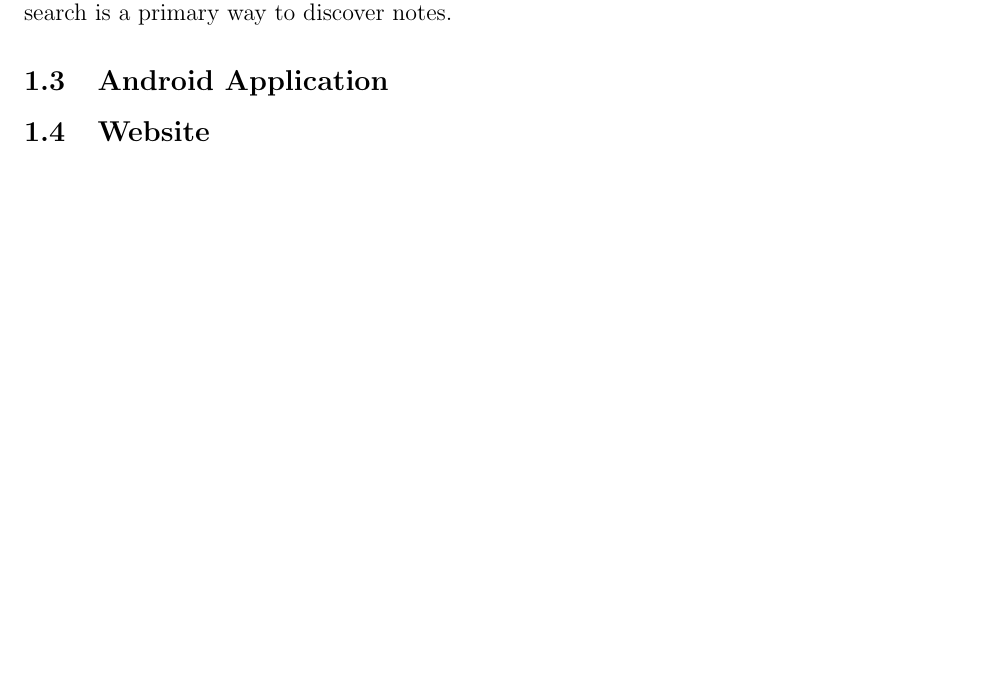
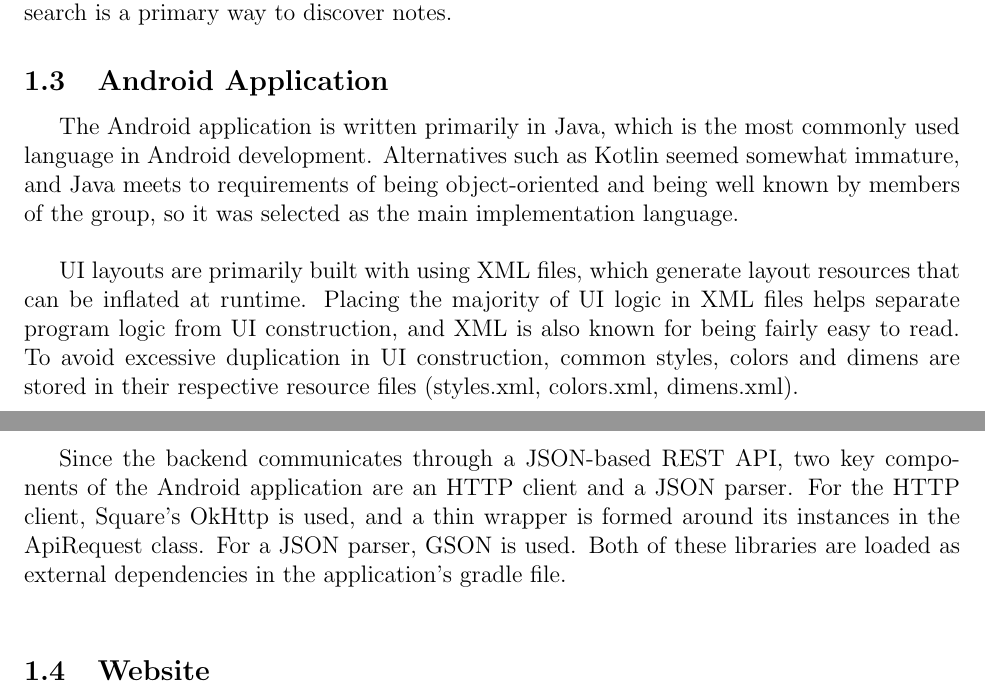
Before and after one commit to m-socha/SE464Project, a LaTeX document (arch_desc/report.tex): part of page 5 of 11 before the commit and two parts of pages 5 and 6 of 12 after it, the two joined at a grey line, cut so that both start at the same text, the shorter picture padded with empty space. Compiled offline with pdfLaTeX.

Commit message:
Android arch writeup

```diff
--- a/arch_desc/report.tex
+++ b/arch_desc/report.tex
@@ -109,6 +109,23 @@
     discoverability, since search is a primary way to discover notes.
 
   \subsection{Android Application}
+    The Android application is written primarily in Java, which is the most commonly used
+    language in Android development. Alternatives such as Kotlin seemed somewhat immature, and
+    Java meets to requirements of being object-oriented and being well known by members of
+    the group, so it was selected as the main implementation language. \\
+
+    UI layouts are primarily built with using XML files, which generate layout resources
+    that can be inflated at runtime. Placing the majority of UI logic in XML files helps
+    separate program logic from UI construction, and XML is also known for being fairly easy to read.
+    To avoid excessive duplication in UI construction, common styles, colors and dimens are
+    stored in their respective resource files (styles.xml, colors.xml, dimens.xml). \\
+
+    Since the backend communicates through a JSON-based REST API, two key components of the
+    Android application are an HTTP client and a JSON parser. For the HTTP client, Square's
+    OkHttp is used, and a thin wrapper is formed around its instances in the ApiRequest class.
+    For a JSON parser, GSON is used. Both of these libraries are loaded as external dependencies
+    in the application's gradle file. \\
+
   \subsection{Website}
 
   The front-end architecture consists of mainly three components: Login, Feed and Note. As the name suggested, the login component is responsible for authenticating the user via acquiring JWT from the web server. Feed Component handles all the main actions which users can perform in our application. The actions include discovering the user customized notes and searching through specific notes via tagging. Finally, note component is where users can view and edit the published notes and collaborate with other users. \\
```
